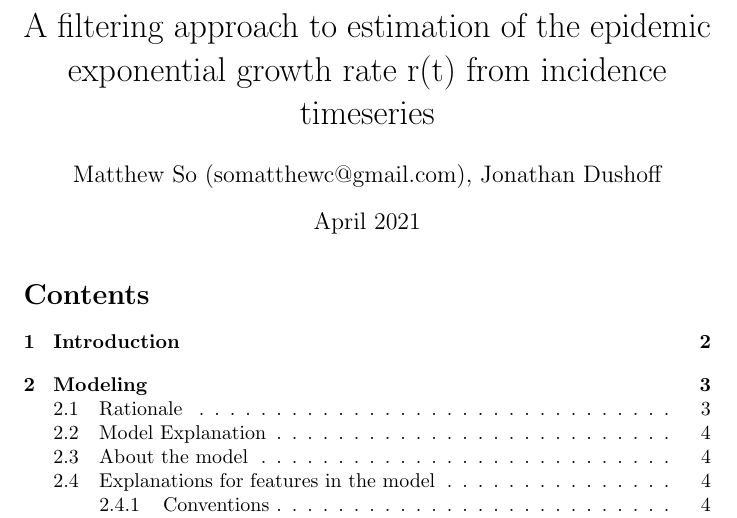
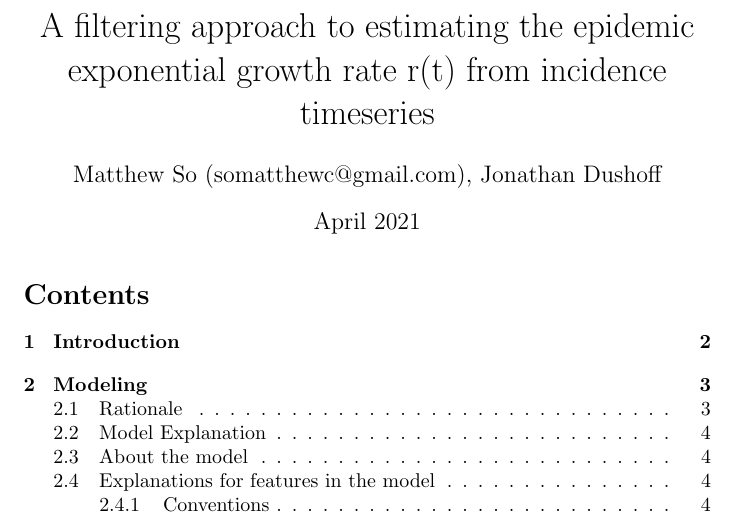
Before and after one commit to Apeirogons/rt_estimation_thesis, a LaTeX document (main.tex): part of page 1 of 28, cut so that both start at the same text. Compiled offline with pdfLaTeX.

Commit message:
Update title

```diff
--- a/main.tex
+++ b/main.tex
@@ -23,7 +23,7 @@
 
 \overfullrule=0pt
 
-\title{A filtering approach to estimation of the epidemic exponential growth rate r(t) from incidence timeseries}
+\title{A filtering approach to estimating the epidemic exponential growth rate r(t) from incidence timeseries}
 \author{Matthew So (somatthewc@gmail.com), Jonathan Dushoff}
 \date{April 2021}
 
```
Also changed, not shown: main.pdf.
